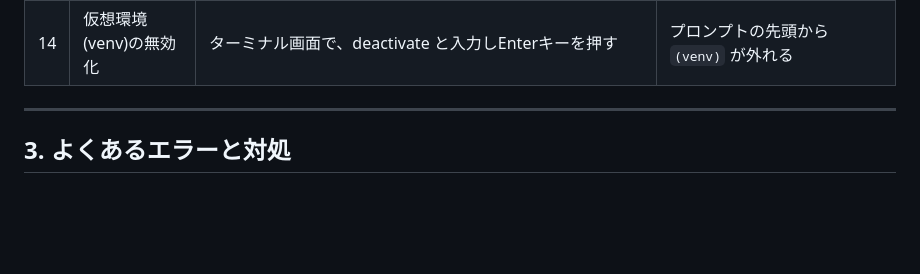
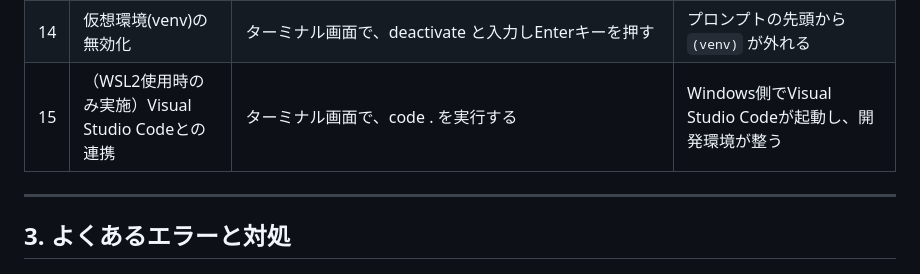
Before and after one commit to kolinz/django-graphql-tutorial, a Markdown page: docs/verification_guide.md, the part around the change. GitHub-like rendering; blank space fills up the shorter version.

```diff
--- a/docs/verification_guide.md
+++ b/docs/verification_guide.md
@@ -167,6 +167,7 @@ Windows 側のブラウザで `http://localhost:8000/` にアクセスしてく
 | 12 | 未ログイン GraphiQL | ログアウト後に `http://localhost:8000/graphql/` にアクセスする | ログイン画面にリダイレクトされる（GraphiQL は表示されない） |
 | 13 | 開発サーバーの停止 | ターミナル画面で、Ctrl + cキーを押す | プロンプトの先頭に `(venv)` が表示されている状態になる |
 | 14 | 仮想環境(venv)の無効化 | ターミナル画面で、deactivate と入力しEnterキーを押す | プロンプトの先頭から `(venv)` が外れる |
+| 15 | （WSL2使用時のみ実施）Visual Studio Codeとの連携 | ターミナル画面で、code . を実行する | Windows側でVisual Studio Codeが起動し、開発環境が整う |
 
 ---
 
```
